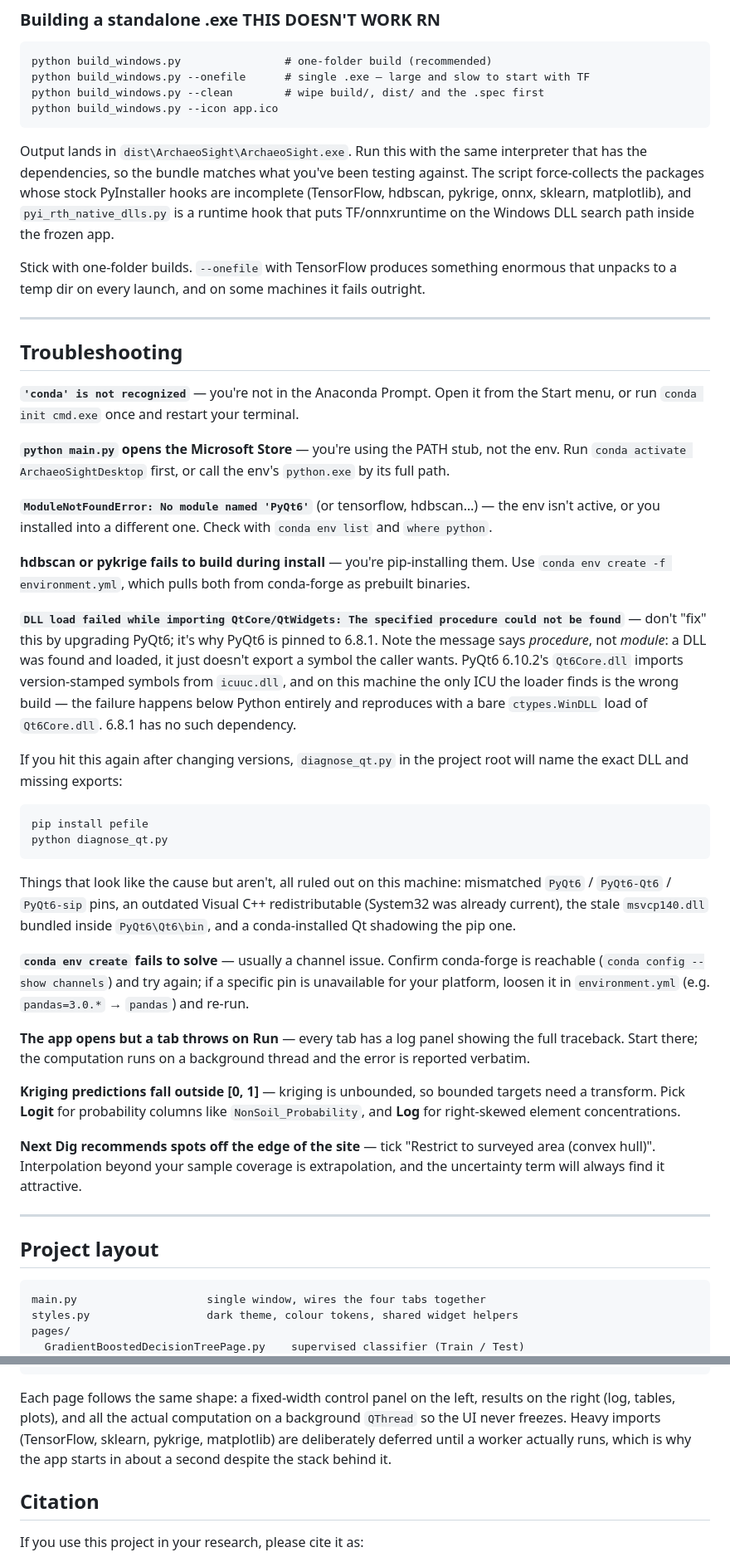
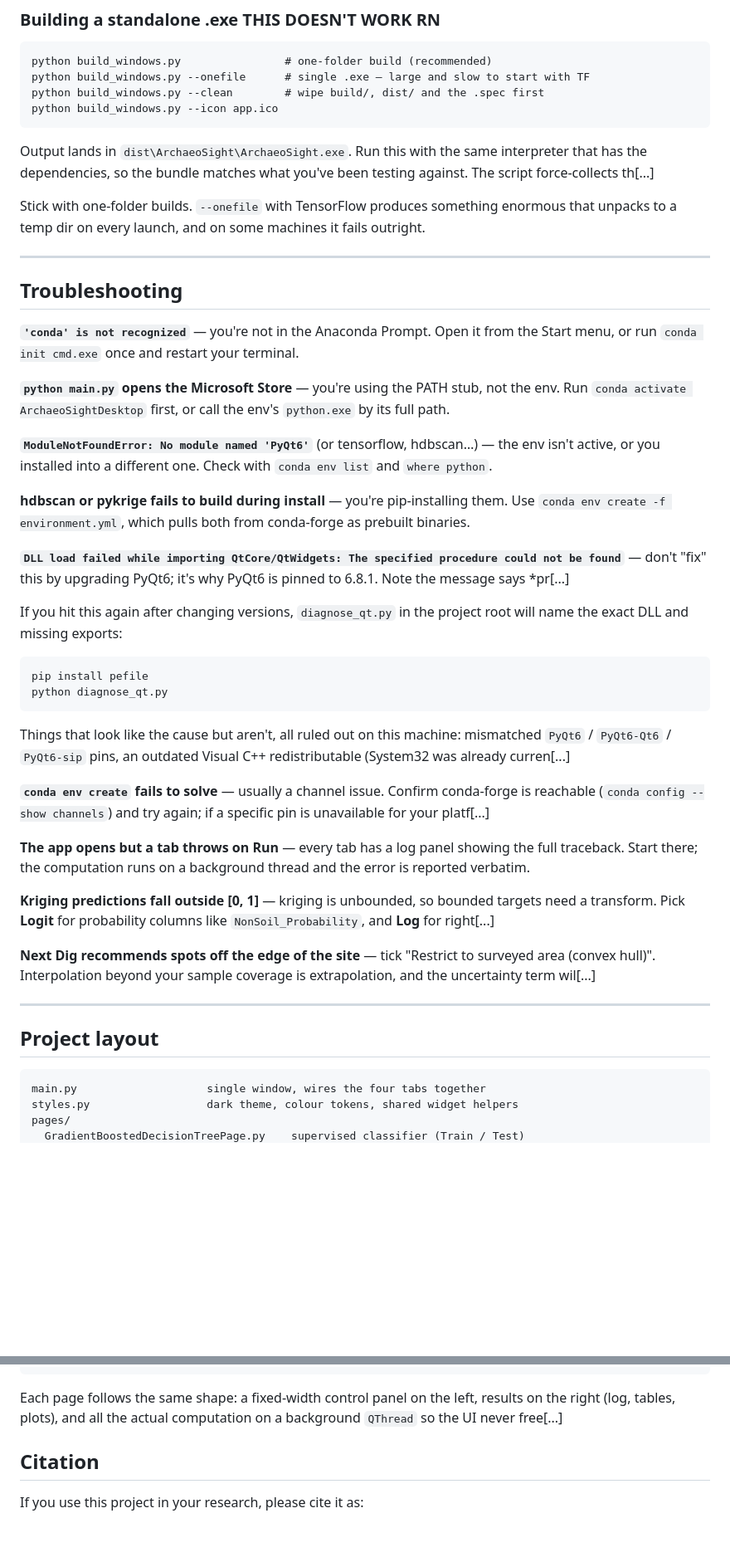
Before and after one commit to LunaticSage218/ArchaeoSightDesktop, a Markdown page: README.md, 2 parts joined by grey strips. Shown at 83% size. Drawn GitHub-style; blank space fills up the shorter version.

````diff
--- a/README.md
+++ b/README.md
@@ -175,13 +184,13 @@ python build_windows.py --clean        # wipe build/, dist/ and the .spec first
 python build_windows.py --icon app.ico
 ```
 
-Output lands in `dist\ArchaeoSight\ArchaeoSight.exe`. Run this with the same interpreter that has the dependencies, so the bundle matches what you've been testing against. The script force-collects the packages whose stock PyInstaller hooks are incomplete (TensorFlow, hdbscan, pykrige, onnx, sklearn, matplotlib), and `pyi_rth_native_dlls.py` is a runtime hook that puts TF/onnxruntime on the Windows DLL search path inside the frozen app.
+Output lands in `dist\ArchaeoSight\ArchaeoSight.exe`. Run this with the same interpreter that has the dependencies, so the bundle matches what you've been testing against. The script force-collects th[...]
 
 Stick with one-folder builds. `--onefile` with TensorFlow produces something enormous that unpacks to a temp dir on every launch, and on some machines it fails outright.
 
 ---
 
-## Troubleshooting
+## <a name="troubleshooting"></a>Troubleshooting
 
 **`'conda' is not recognized`** — you're not in the Anaconda Prompt. Open it from the Start menu, or run `conda init cmd.exe` once and restart your terminal.
 
@@ -191,7 +200,7 @@ Stick with one-folder builds. `--onefile` with TensorFlow produces something eno
 
 **hdbscan or pykrige fails to build during install** — you're pip-installing them. Use `conda env create -f environment.yml`, which pulls both from conda-forge as prebuilt binaries.
 
-**`DLL load failed while importing QtCore/QtWidgets: The specified procedure could not be found`** — don't "fix" this by upgrading PyQt6; it's why PyQt6 is pinned to 6.8.1. Note the message says *procedure*, not *module*: a DLL was found and loaded, it just doesn't export a symbol the caller wants. PyQt6 6.10.2's `Qt6Core.dll` imports version-stamped symbols from `icuuc.dll`, and on this machine the only ICU the loader finds is the wrong build — the failure happens below Python entirely and reproduces with a bare `ctypes.WinDLL` load of `Qt6Core.dll`. 6.8.1 has no such dependency.
+**`DLL load failed while importing QtCore/QtWidgets: The specified procedure could not be found`** — don't "fix" this by upgrading PyQt6; it's why PyQt6 is pinned to 6.8.1. Note the message says *pr[...]
 
 If you hit this again after changing versions, `diagnose_qt.py` in the project root will name the exact DLL and missing exports:
 
@@ -200,19 +209,19 @@ pip install pefile
 python diagnose_qt.py
 ```
 
-Things that look like the cause but aren't, all ruled out on this machine: mismatched `PyQt6` / `PyQt6-Qt6` / `PyQt6-sip` pins, an outdated Visual C++ redistributable (System32 was already current), the stale `msvcp140.dll` bundled inside `PyQt6\Qt6\bin`, and a conda-installed Qt shadowing the pip one.
+Things that look like the cause but aren't, all ruled out on this machine: mismatched `PyQt6` / `PyQt6-Qt6` / `PyQt6-sip` pins, an outdated Visual C++ redistributable (System32 was already curren[...]
 
-**`conda env create` fails to solve** — usually a channel issue. Confirm conda-forge is reachable (`conda config --show channels`) and try again; if a specific pin is unavailable for your platform, loosen it in `environment.yml` (e.g. `pandas=3.0.*` → `pandas`) and re-run.
+**`conda env create` fails to solve** — usually a channel issue. Confirm conda-forge is reachable (`conda config --show channels`) and try again; if a specific pin is unavailable for your platf[...]
 
 **The app opens but a tab throws on Run** — every tab has a log panel showing the full traceback. Start there; the computation runs on a background thread and the error is reported verbatim.
 
-**Kriging predictions fall outside [0, 1]** — kriging is unbounded, so bounded targets need a transform. Pick **Logit** for probability columns like `NonSoil_Probability`, and **Log** for right-skewed element concentrations.
+**Kriging predictions fall outside [0, 1]** — kriging is unbounded, so bounded targets need a transform. Pick **Logit** for probability columns like `NonSoil_Probability`, and **Log** for right[...]
 
-**Next Dig recommends spots off the edge of the site** — tick "Restrict to surveyed area (convex hull)". Interpolation beyond your sample coverage is extrapolation, and the uncertainty term will always find it attractive.
+**Next Dig recommends spots off the edge of the site** — tick "Restrict to surveyed area (convex hull)". Interpolation beyond your sample coverage is extrapolation, and the uncertainty term wil[...]
 
 ---
 
-## Project layout
+## <a name="project-layout"></a>Project layout
 
 ```
 main.py                    single window, wires the four tabs together
@@ -231,9 +240,9 @@ examples/                  reference datasets
 models/                    saved model artifacts
 ```
 
-Each page follows the same shape: a fixed-width control panel on the left, results on the right (log, tables, plots), and all the actual computation on a background `QThread` so the UI never freezes. Heavy imports (TensorFlow, sklearn, pykrige, matplotlib) are deliberately deferred until a worker actually runs, which is why the app starts in about a second despite the stack behind it.
+Each page follows the same shape: a fixed-width control panel on the left, results on the right (log, tables, plots), and all the actual computation on a background `QThread` so the UI never free[...]
 
-## Citation
+## <a name="citation"></a>Citation
 
 If you use this project in your research, please cite it as:
 
````
Also changed, not shown: other parts of README.md (+37 -28 lines).
